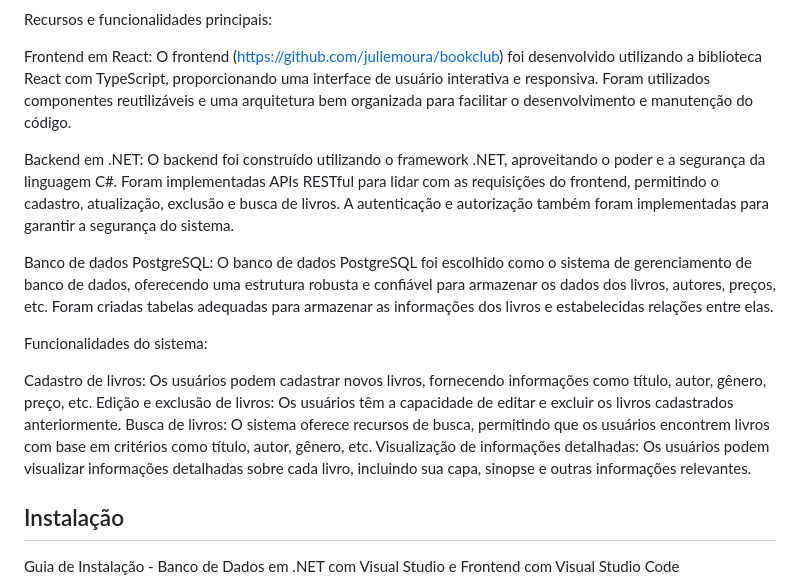
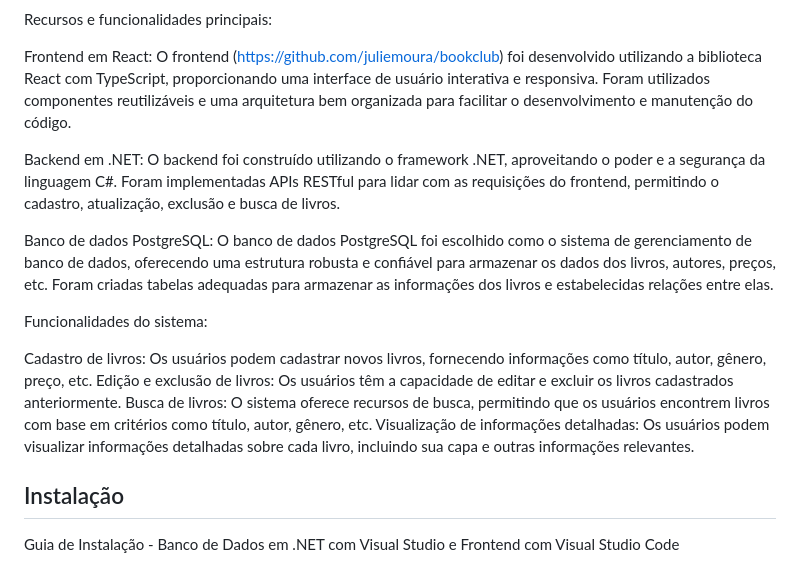
Before and after one commit to juliemoura/bookclub-api, a Markdown page: README.md, the part around the change. Rendered like a GitHub page.

```diff
--- a/README.md
+++ b/README.md
@@ -17,7 +17,7 @@ Recursos e funcionalidades principais:
 
 Frontend em React: O frontend (https://github.com/juliemoura/bookclub) foi desenvolvido utilizando a biblioteca React com TypeScript, proporcionando uma interface de usuário interativa e responsiva. Foram utilizados componentes reutilizáveis e uma arquitetura bem organizada para facilitar o desenvolvimento e manutenção do código.
 
-Backend em .NET: O backend foi construído utilizando o framework .NET, aproveitando o poder e a segurança da linguagem C#. Foram implementadas APIs RESTful para lidar com as requisições do frontend, permitindo o cadastro, atualização, exclusão e busca de livros. A autenticação e autorização também foram implementadas para garantir a segurança do sistema.
+Backend em .NET: O backend foi construído utilizando o framework .NET, aproveitando o poder e a segurança da linguagem C#. Foram implementadas APIs RESTful para lidar com as requisições do frontend, permitindo o cadastro, atualização, exclusão e busca de livros.
 
 Banco de dados PostgreSQL: O banco de dados PostgreSQL foi escolhido como o sistema de gerenciamento de banco de dados, oferecendo uma estrutura robusta e confiável para armazenar os dados dos livros, autores, preços, etc. Foram criadas tabelas adequadas para armazenar as informações dos livros e estabelecidas relações entre elas.
 
@@ -26,7 +26,7 @@ Funcionalidades do sistema:
 Cadastro de livros: Os usuários podem cadastrar novos livros, fornecendo informações como título, autor, gênero, preço, etc.
 Edição e exclusão de livros: Os usuários têm a capacidade de editar e excluir os livros cadastrados anteriormente.
 Busca de livros: O sistema oferece recursos de busca, permitindo que os usuários encontrem livros com base em critérios como título, autor, gênero, etc.
-Visualização de informações detalhadas: Os usuários podem visualizar informações detalhadas sobre cada livro, incluindo sua capa, sinopse e outras informações relevantes.
+Visualização de informações detalhadas: Os usuários podem visualizar informações detalhadas sobre cada livro, incluindo sua capa e outras informações relevantes.
 
 ## Instalação
 
```
